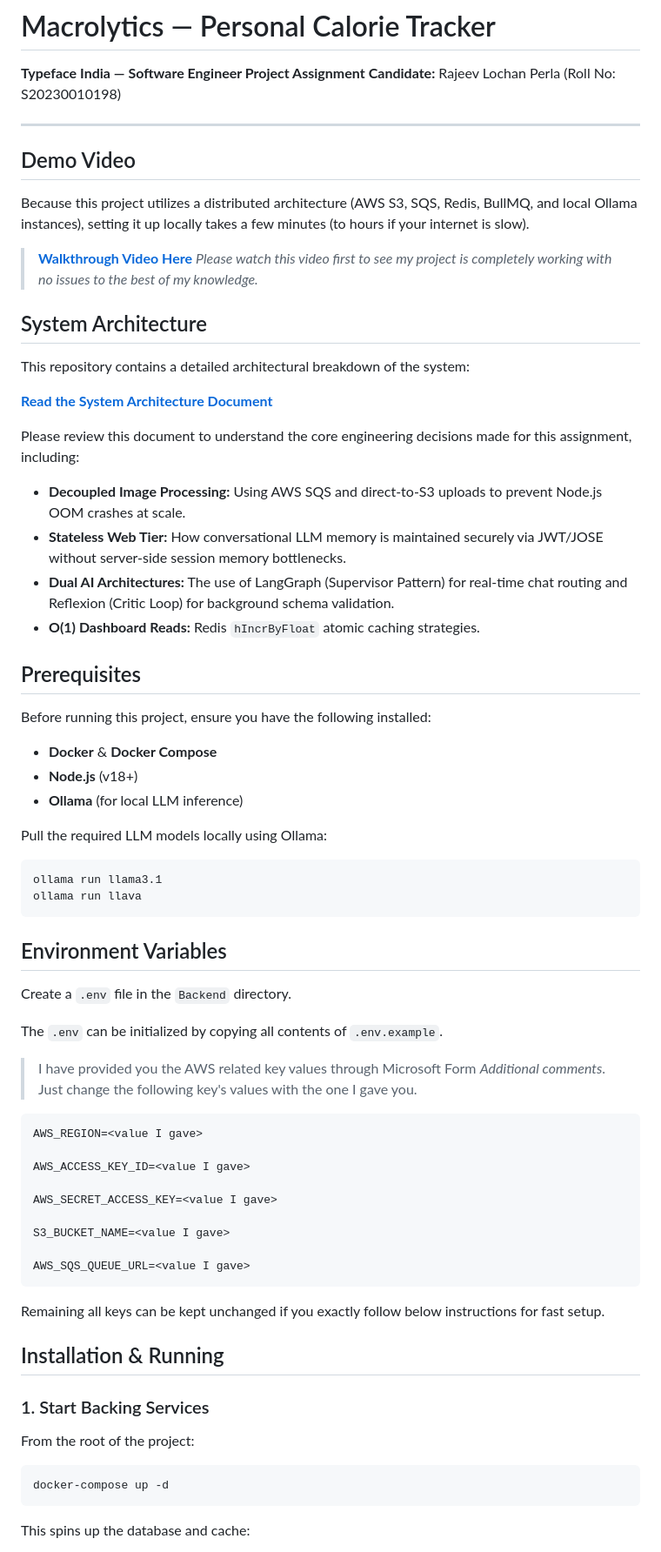
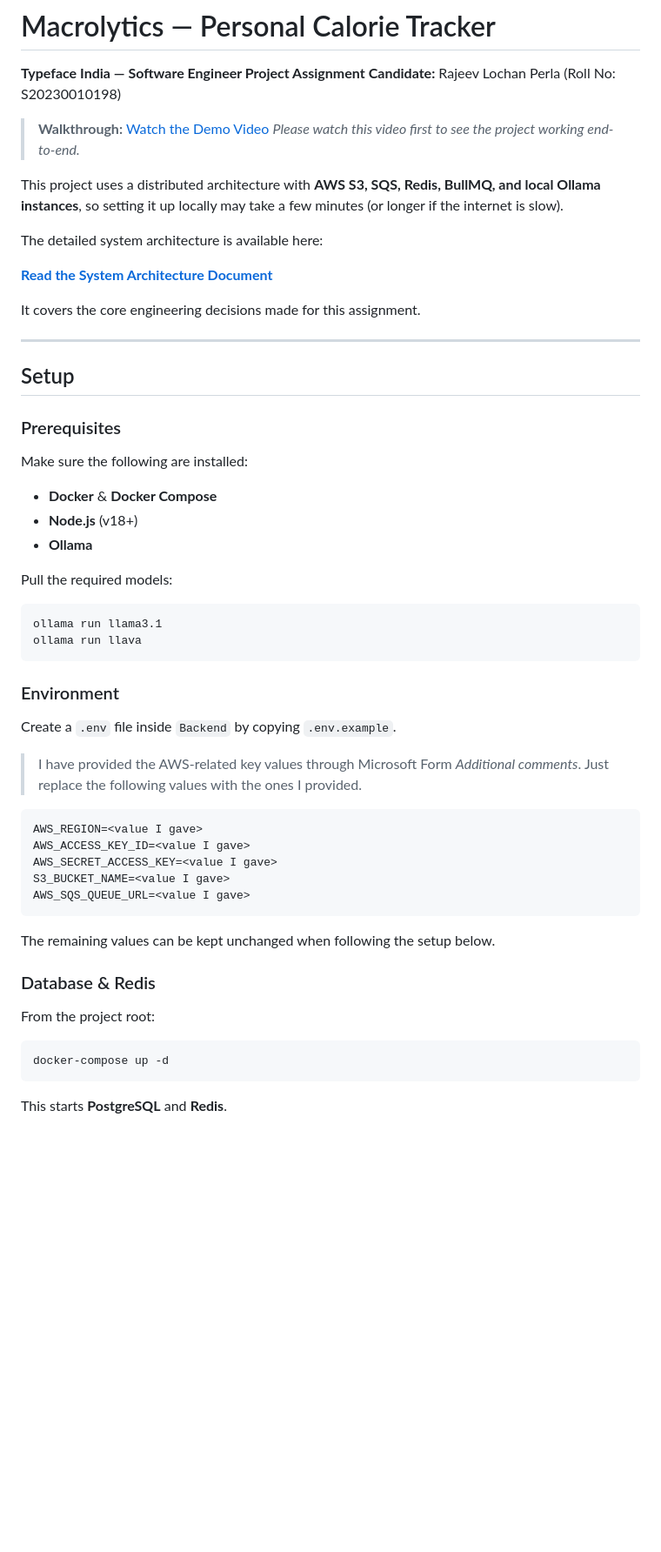
Before and after one commit to RajeevlochanP/Macrolytics, a Markdown page: README.md, the part around one of its changes. Shown at 87% size. Rendered like a GitHub page; blank space fills up the shorter version.

Commit message:
Refactor README for better clarity and structure
Updated README to improve clarity and organization of project setup instructions, demo video links, and system architecture details.

````diff
--- a/README.md
+++ b/README.md
@@ -3,74 +3,59 @@
 **Typeface India — Software Engineer Project Assignment**
 **Candidate:** Rajeev Lochan Perla (Roll No: S20230010198)
 
----
+> **Walkthrough:** [Watch the Demo Video](INSERT_YOUR_LOOM_LINK_HERE)
+> *Please watch this video first to see the project working end-to-end.*
 
-## Demo Video
+This project uses a distributed architecture with **AWS S3, SQS, Redis, BullMQ, and local Ollama instances**, so setting it up locally may take a few minutes (or longer if the internet is slow).
 
-Because this project utilizes a distributed architecture (AWS S3, SQS, Redis, BullMQ, and local Ollama instances), setting it up locally takes a few minutes (to hours if your internet is slow).
-
-> **[Walkthrough Video Here](INSERT_YOUR_LOOM_LINK_HERE)**
-> *Please watch this video first to see my project is completely working with no issues to the best of my knowledge.*
-
-## System Architecture
-
-This repository contains a detailed architectural breakdown of the system:
+The detailed system architecture is available here:
 
 **[Read the System Architecture Document](./document.pdf)**
 
-Please review this document to understand the core engineering decisions made for this assignment, including:
+It covers the core engineering decisions made for this assignment.
 
-* **Decoupled Image Processing:** Using AWS SQS and direct-to-S3 uploads to prevent Node.js OOM crashes at scale.
-* **Stateless Web Tier:** How conversational LLM memory is maintained securely via JWT/JOSE without server-side session memory bottlenecks.
-* **Dual AI Architectures:** The use of LangGraph (Supervisor Pattern) for real-time chat routing and Reflexion (Critic Loop) for background schema validation.
-* **O(1) Dashboard Reads:** Redis `hIncrByFloat` atomic caching strategies.
+---
 
-## Prerequisites
+## Setup
 
-Before running this project, ensure you have the following installed:
+### Prerequisites
+
+Make sure the following are installed:
 
 * **Docker** & **Docker Compose**
 * **Node.js** (v18+)
-* **Ollama** (for local LLM inference)
+* **Ollama**
 
-Pull the required LLM models locally using Ollama:
+Pull the required models:
 
 ```bash
 ollama run llama3.1
 ollama run llava
 ```
 
-## Environment Variables
+### Environment
 
-Create a `.env` file in the `Backend` directory.
+Create a `.env` file inside `Backend` by copying `.env.example`.
 
-The `.env` can be initialized by copying all contents of `.env.example`.
-
-> I have provided you the AWS related key values through Microsoft Form *Additional comments*. Just change the following key's values with the one I gave you.
+> I have provided the AWS-related key values through Microsoft Form *Additional comments*. Just replace the following values with the ones I provided.
 
 ```env
 AWS_REGION=<value I gave>
-
 AWS_ACCESS_KEY_ID=<value I gave>
-
 AWS_SECRET_ACCESS_KEY=<value I gave>
-
 S3_BUCKET_NAME=<value I gave>
-
 AWS_SQS_QUEUE_URL=<value I gave>
 ```
 
-Remaining all keys can be kept unchanged if you exactly follow below instructions for fast setup.
+The remaining values can be kept unchanged when following the setup below.
 
-## Installation & Running
+### Database & Redis
 
-### 1. Start Backing Services
-
-From the root of the project:
+From the project root:
 
 ```bash
 docker-compose up -d
 ```
 
-This spins up the database and cache:
+This starts **PostgreSQL** and **Redis**.
 
````
Also changed, not shown: other parts of README.md (+26 -20 lines).
